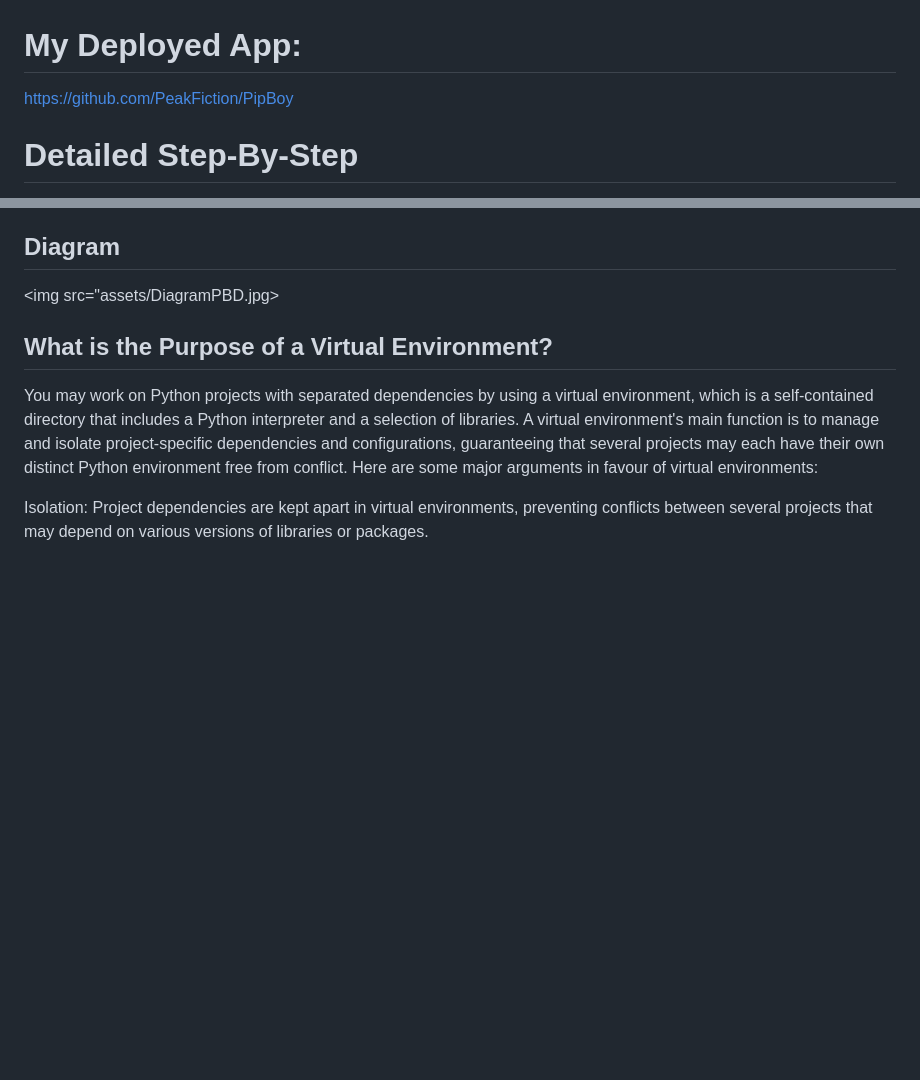
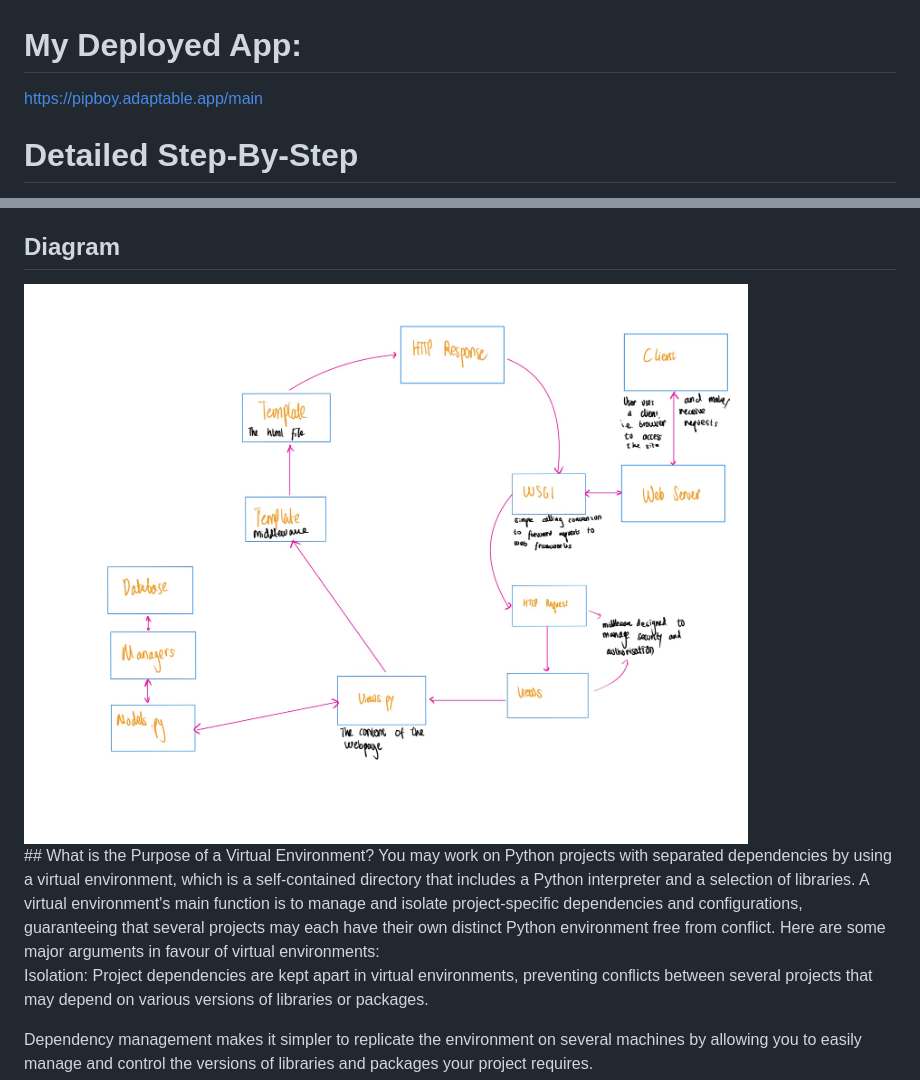
Before and after one commit to PeakFiction/PipBoy, a Markdown page: README.md, 2 parts joined by grey strips. GitHub-like rendering; blank space fills up the shorter version.

```diff
--- a/README.md
+++ b/README.md
@@ -1,5 +1,5 @@
 # My Deployed App:
-https://github.com/PeakFiction/PipBoy
+https://pipboy.adaptable.app/main
 
 
 # Detailed Step-By-Step
@@ -29,7 +29,8 @@ I then go back to the urls.py in the main directory to configure the URL such th
 Once I'm done, I checked for some other mistakes I might have missed by using the "python manage.py runserver" command and opening the local server using "http://localhost:8000/main/". If all is good, then I upload the local repository to my github repository by using the 4 mantras of git. Connected my Github account to adaptable.io, and deployed the app. And as per the tutorial, we'll be using Python's App Template, PostGreSQL, and have some custom Start Commands as well.
 
 ## Diagram
-<img src="assets/DiagramPBD.jpg>
+<img src="/assets/DiagramPBD.jpg">
+
 <br />
 ## What is the Purpose of a Virtual Environment?
 You may work on Python projects with separated dependencies by using a virtual environment, which is a self-contained directory that includes a Python interpreter and a selection of libraries. A virtual environment's main function is to manage and isolate project-specific dependencies and configurations, guaranteeing that several projects may each have their own distinct Python environment free from conflict. Here are some major arguments in favour of virtual environments:
```
